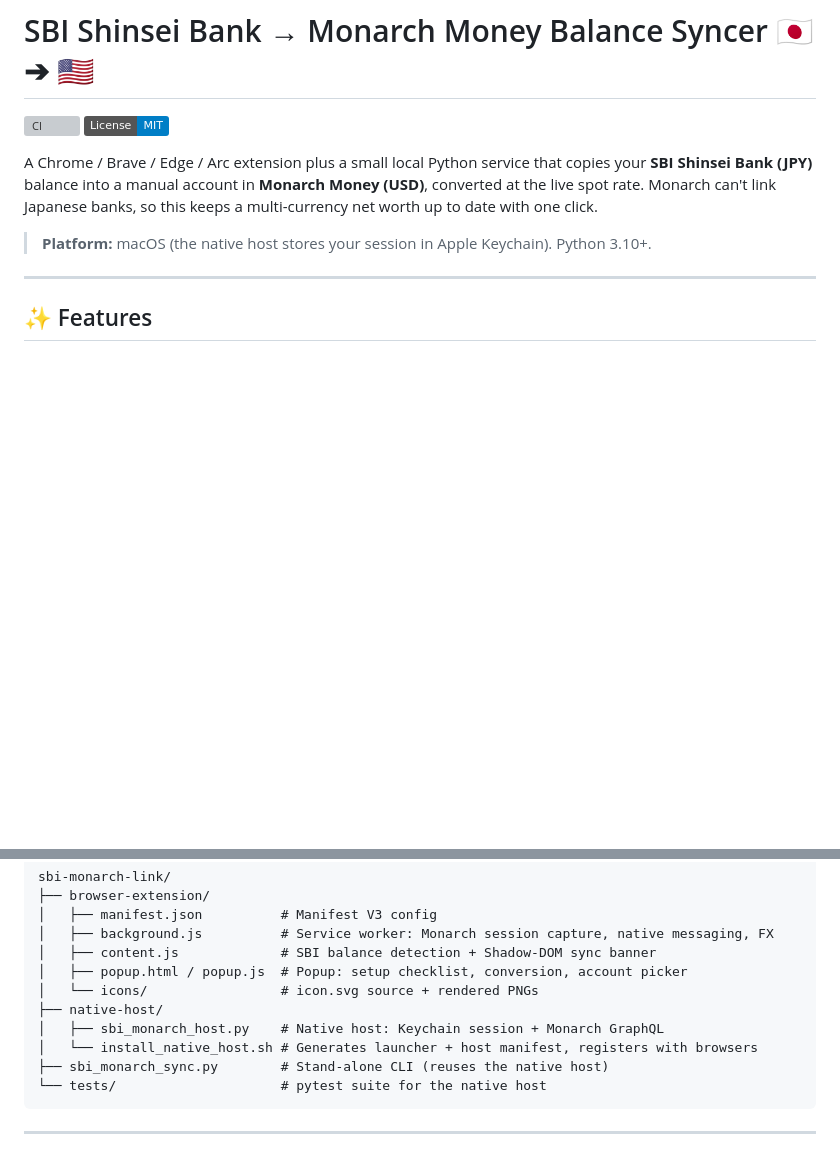
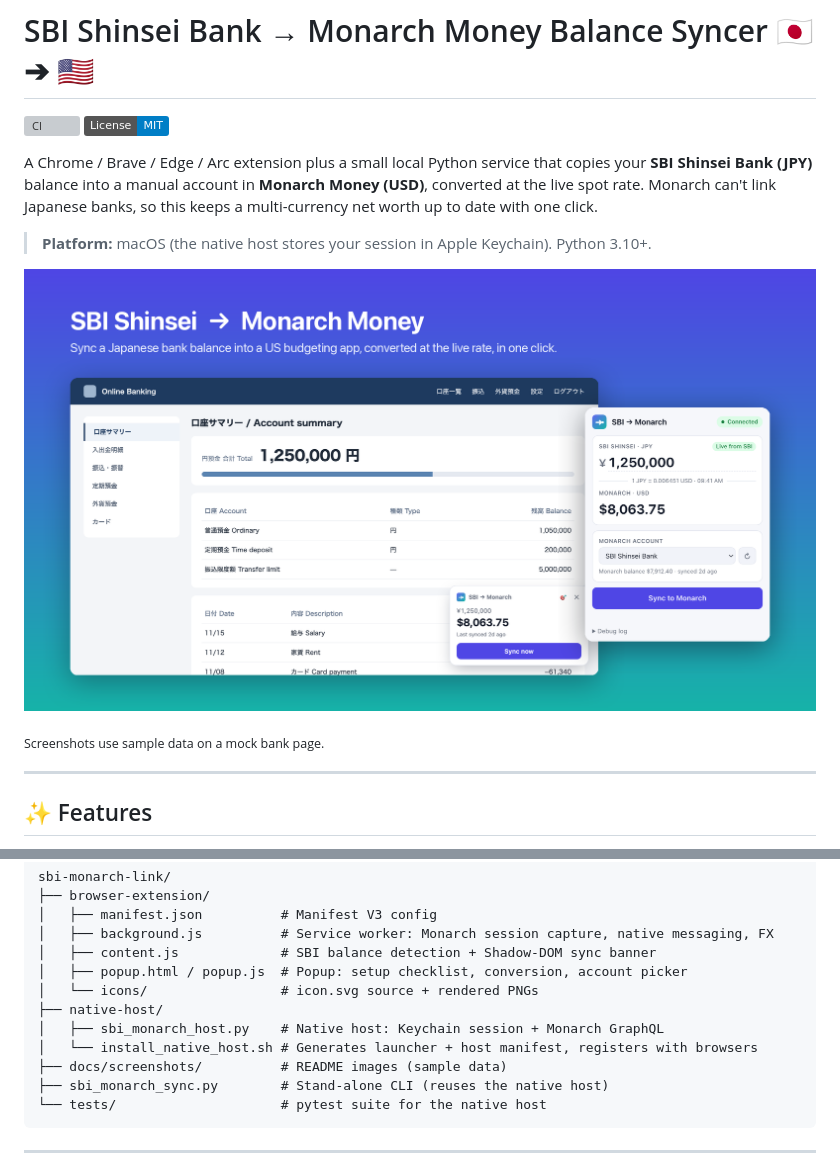
Before and after one commit to tstinebaugh/sbi-monarch-link, a Markdown page: README.md, 2 parts joined by grey strips. Rendered like a GitHub page; pictures changed too: docs/screenshots/hero.png (added); badges without logos; blank space fills up the shorter version; grey boxes are pictures that could not be loaded.

````diff
--- a/README.md
+++ b/README.md
@@ -6,6 +6,10 @@
 A Chrome / Brave / Edge / Arc extension plus a small local Python service that copies your **SBI Shinsei Bank (JPY)** balance into a manual account in **Monarch Money (USD)**, converted at the live spot rate. Monarch can't link Japanese banks, so this keeps a multi-currency net worth up to date with one click.
 
 > **Platform:** macOS (the native host stores your session in Apple Keychain). Python 3.10+.
+
+![The sync banner on a bank account summary page, next to the extension popup showing ¥1,250,000 converted to $8,063.75](docs/screenshots/hero.png)
+
+<sub>Screenshots use sample data on a mock bank page.</sub>
 
 ---
 
@@ -143,6 +157,7 @@ sbi-monarch-link/
 ├── native-host/
 │   ├── sbi_monarch_host.py    # Native host: Keychain session + Monarch GraphQL
 │   └── install_native_host.sh # Generates launcher + host manifest, registers with browsers
+├── docs/screenshots/          # README images (sample data)
 ├── sbi_monarch_sync.py        # Stand-alone CLI (reuses the native host)
 └── tests/                     # pytest suite for the native host
 ```
````
Also changed, not shown: other parts of README.md (+10 -0 lines), docs/screenshots/banner-sync.gif (added), docs/screenshots/banner.png (added), docs/screenshots/popup-dark.png (added), docs/screenshots/popup-light.png (added), 2 other files.
